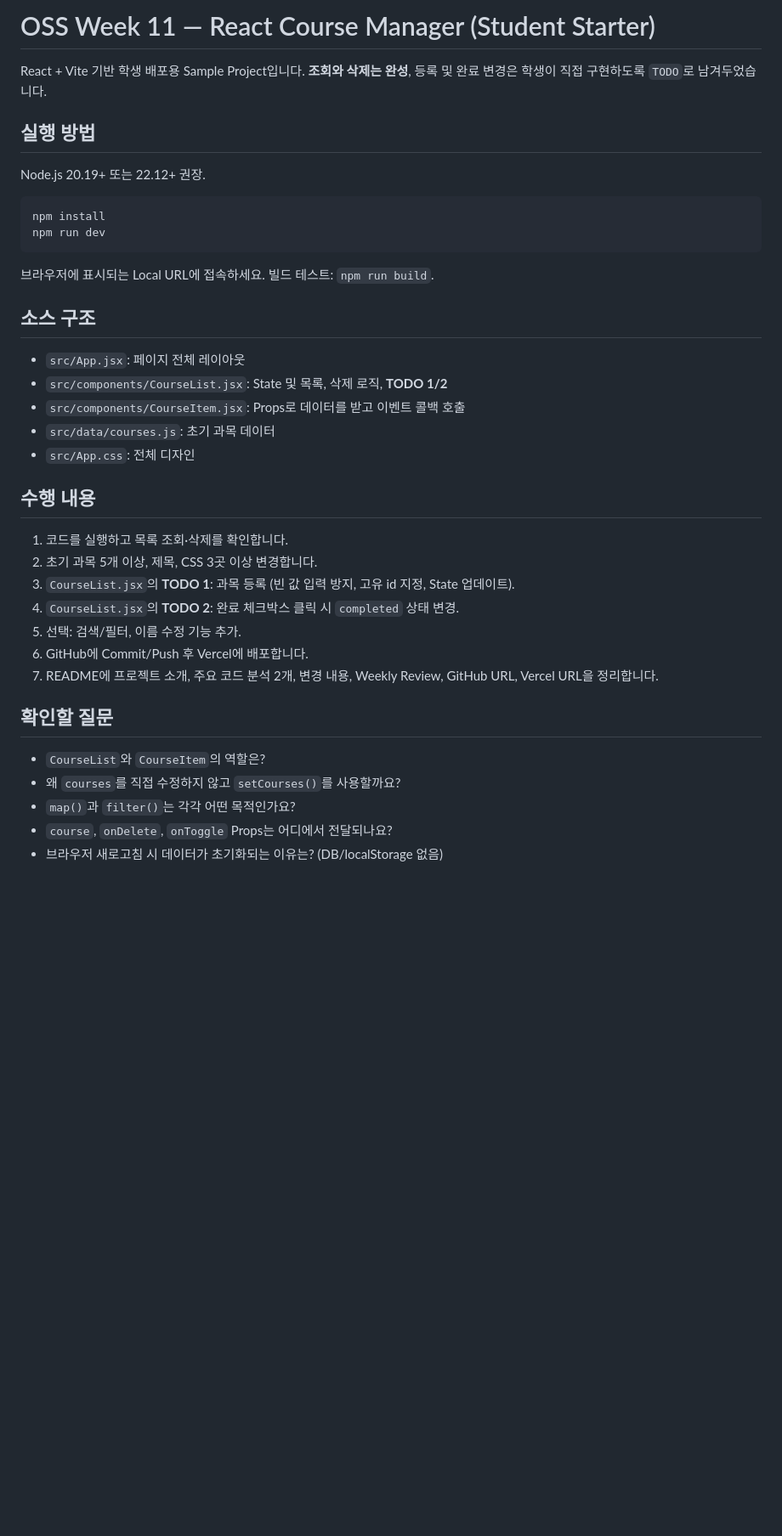
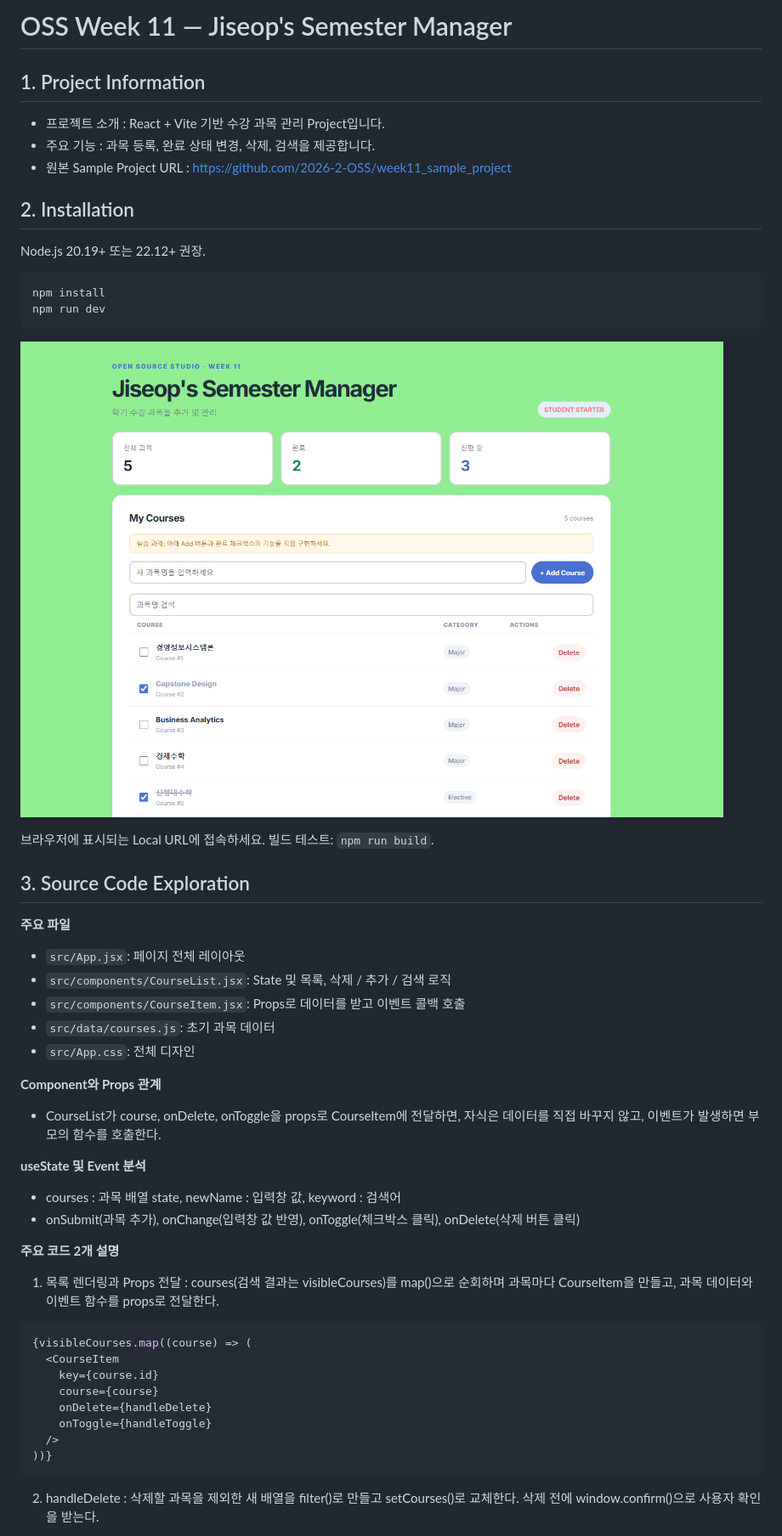
Before and after one commit to wltjq/2026OSS_assign4-3, a Markdown page: README.md, the part around one of its changes. Shown at 85% size. Drawn GitHub-style; pictures changed too: image-3.png (added); blank space fills up the shorter version.

````diff
--- a/README.md
+++ b/README.md
@@ -1,8 +1,12 @@
-# OSS Week 11 — React Course Manager (Student Starter)
+# OSS Week 11 — Jiseop's Semester Manager
 
-React + Vite 기반 학생 배포용 Sample Project입니다. **조회와 삭제는 완성**, 등록 및 완료 변경은 학생이 직접 구현하도록 `TODO`로 남겨두었습니다.
+## 1. Project Information
 
-## 실행 방법
+- 프로젝트 소개 : React + Vite 기반 수강 과목 관리 Project입니다.
+- 주요 기능 : 과목 등록, 완료 상태 변경, 삭제, 검색을 제공합니다.
+- 원본 Sample Project URL : https://github.com/2026-2-OSS/week11_sample_project
+
+## 2. Installation
 
 Node.js 20.19+ 또는 22.12+ 권장.
 
@@ -11,30 +15,40 @@ npm install
 npm run dev
 ```
 
+![alt text](image-3.png)
+
 브라우저에 표시되는 Local URL에 접속하세요. 빌드 테스트: `npm run build`.
 
-## 소스 구조
+## 3. Source Code Exploration
 
+**주요 파일**
 - `src/App.jsx`: 페이지 전체 레이아웃
-- `src/components/CourseList.jsx`: State 및 목록, 삭제 로직, **TODO 1/2**
+- `src/components/CourseList.jsx`: State 및 목록, 삭제 / 추가 / 검색 로직
 - `src/components/CourseItem.jsx`: Props로 데이터를 받고 이벤트 콜백 호출
 - `src/data/courses.js`: 초기 과목 데이터
 - `src/App.css`: 전체 디자인
 
-## 수행 내용
+**Component와 Props 관계**
+- CourseList가 course, onDelete, onToggle을 props로 CourseItem에 전달하면, 자식은 데이터를 직접 바꾸지 않고, 이벤트가 발생하면 부모의 함수를 호출한다.
 
-1. 코드를 실행하고 목록 조회·삭제를 확인합니다.
-2. 초기 과목 5개 이상, 제목, CSS 3곳 이상 변경합니다.
-3. `CourseList.jsx`의 **TODO 1**: 과목 등록 (빈 값 입력 방지, 고유 id 지정, State 업데이트).
-4. `CourseList.jsx`의 **TODO 2**: 완료 체크박스 클릭 시 `completed` 상태 변경.
-5. 선택: 검색/필터, 이름 수정 기능 추가.
-6. GitHub에 Commit/Push 후 Vercel에 배포합니다.
-7. README에 프로젝트 소개, 주요 코드 분석 2개, 변경 내용, Weekly Review, GitHub URL, Vercel URL을 정리합니다.
+**useState 및 Event 분석**
+- courses : 과목 배열 state, newName : 입력창 값, keyword : 검색어
+- onSubmit(과목 추가), onChange(입력창 값 반영), onToggle(체크박스 클릭), onDelete(삭제 버튼 클릭)
 
-## 확인할 질문
+**주요 코드 2개 설명**
 
-- `CourseList`와 `CourseItem`의 역할은?
-- 왜 `courses`를 직접 수정하지 않고 `setCourses()`를 사용할까요?
-- `map()`과 `filter()`는 각각 어떤 목적인가요?
-- `course`, `onDelete`, `onToggle` Props는 어디에서 전달되나요?
-- 브라우저 새로고침 시 데이터가 초기화되는 이유는? (DB/localStorage 없음)
+1. 목록 렌더링과 Props 전달 : courses(검색 결과는 visibleCourses)를 map()으로 순회하며 과목마다 CourseItem을 만들고, 과목 데이터와 이벤트 함수를 props로 전달한다.
+
+```javascript
+{visibleCourses.map((course) => (
+  <CourseItem
+    key={course.id}
+    course={course}
+    onDelete={handleDelete}
+    onToggle={handleToggle}
+  />
+))}
+```
+
+2. handleDelete : 삭제할 과목을 제외한 새 배열을 filter()로 만들고 setCourses()로 교체한다. 삭제 전에 window.confirm()으로 사용자 확인을 받는다.
+
````
Also changed, not shown: other parts of README.md (+82 -0 lines), image-1.png (added), image-2.png (added), image.png (added).
